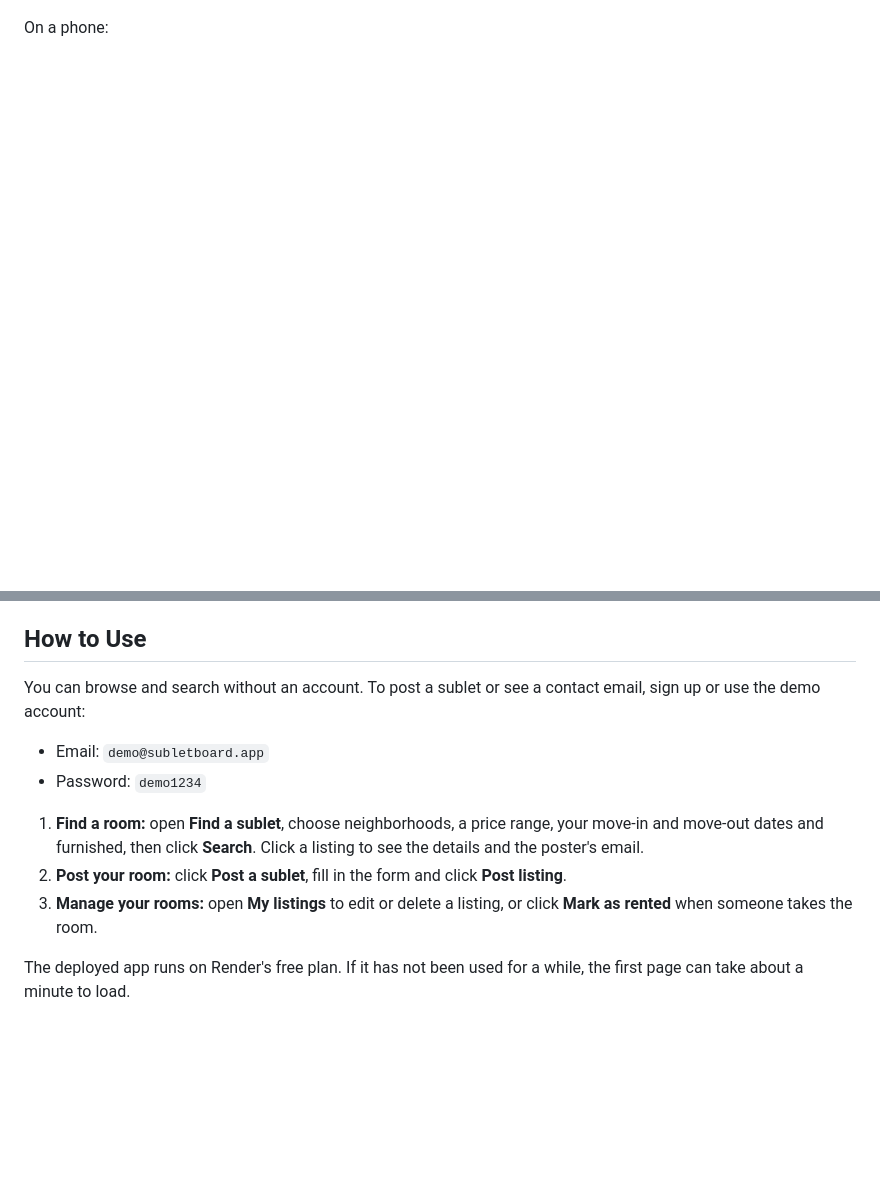
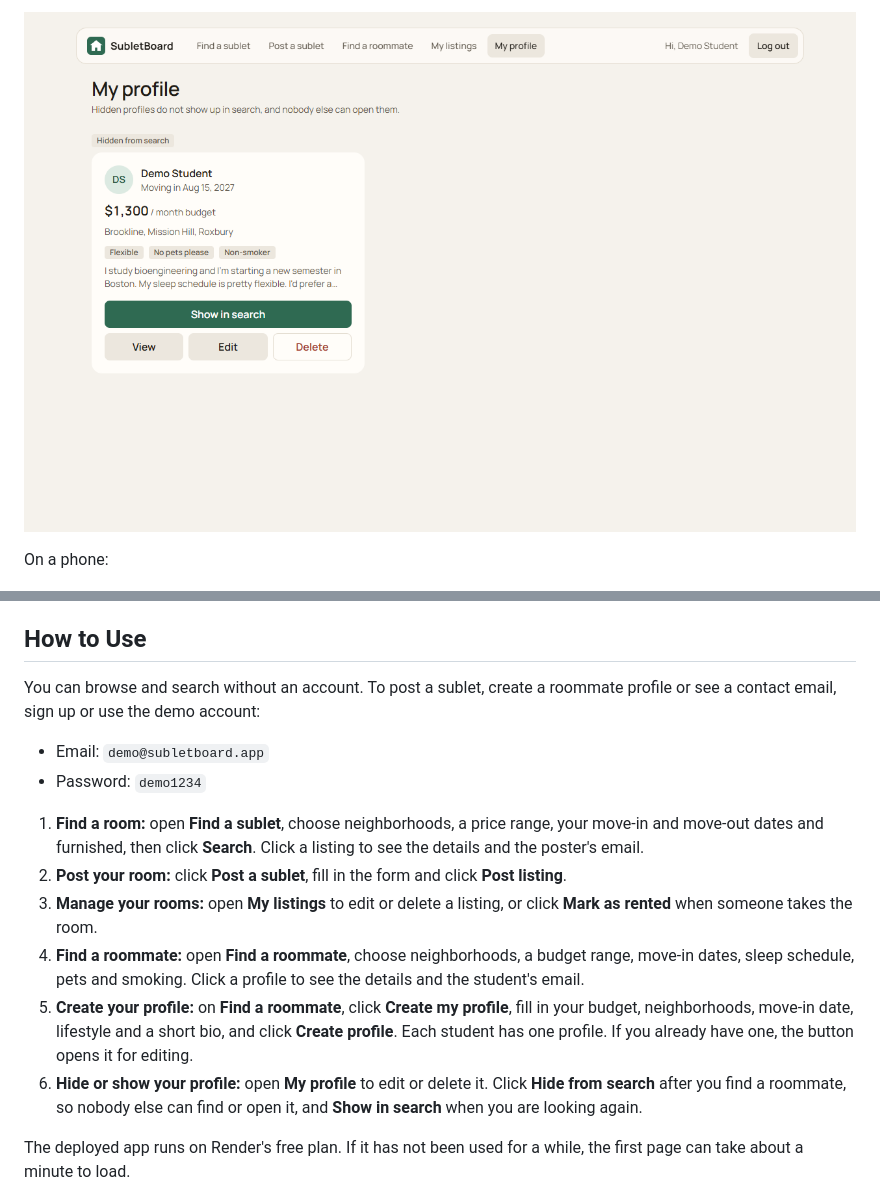
Before and after one commit to Varun-2103/code-review-JiayingGuo, a Markdown page: README.md, 2 parts joined by grey strips. Rendered like a GitHub page; pictures changed too: screenshots/10-my-profile.png (added); blank space fills up the shorter version.

Commit message:
docs: add roommate screenshots and usage steps to the README

```diff
--- a/README.md
+++ b/README.md
@@ -57,3 +71,5 @@ My listings, with one listing marked as rented:
+![My profile](screenshots/10-my-profile.png)
+
 On a phone:
 
 ![Phone](screenshots/6-mobile.png)
@@ -65,7 +81,7 @@ On a phone:
 
 ## How to Use
 
-You can browse and search without an account. To post a sublet or see a contact email, sign up or use the demo account:
+You can browse and search without an account. To post a sublet, create a roommate profile or see a contact email, sign up or use the demo account:
 
 - Email: `demo@subletboard.app`
 - Password: `demo1234`
@@ -73,6 +89,9 @@ You can browse and search without an account. To post a sublet or see a contact
 1. **Find a room:** open **Find a sublet**, choose neighborhoods, a price range, your move-in and move-out dates and furnished, then click **Search**. Click a listing to see the details and the poster's email.
 2. **Post your room:** click **Post a sublet**, fill in the form and click **Post listing**.
 3. **Manage your rooms:** open **My listings** to edit or delete a listing, or click **Mark as rented** when someone takes the room.
+4. **Find a roommate:** open **Find a roommate**, choose neighborhoods, a budget range, move-in dates, sleep schedule, pets and smoking. Click a profile to see the details and the student's email.
+5. **Create your profile:** on **Find a roommate**, click **Create my profile**, fill in your budget, neighborhoods, move-in date, lifestyle and a short bio, and click **Create profile**. Each student has one profile. If you already have one, the button opens it for editing.
+6. **Hide or show your profile:** open **My profile** to edit or delete it. Click **Hide from search** after you find a roommate, so nobody else can find or open it, and **Show in search** when you are looking again.
 
 The deployed app runs on Render's free plan. If it has not been used for a while, the first page can take about a minute to load.
 
```
Also changed, not shown: other parts of README.md (+14 -0 lines), screenshots/7-roommate-search.png (added), screenshots/8-roommate-detail.png (added), screenshots/9-roommate-form.png (added).
